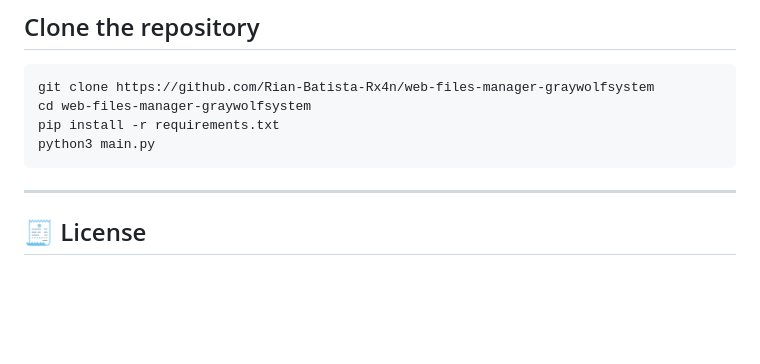
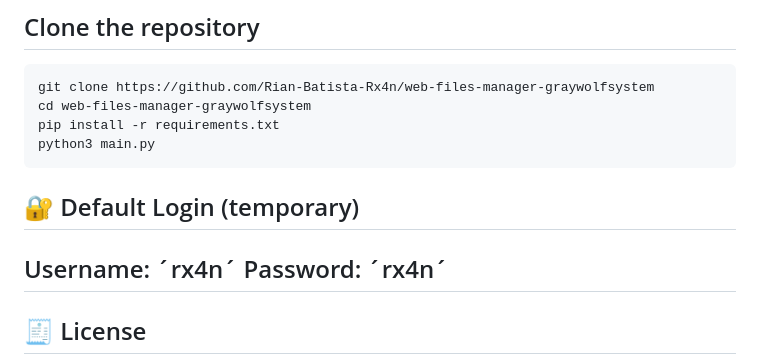
Before and after one commit to Rian-Batista-Rx4n/GWS, a Markdown page: README.md, the part around the change. Rendered like a GitHub page; blank space fills up the shorter version.

Commit message:
Update README.md
Again... a little adjustment.

````diff
--- a/README.md
+++ b/README.md
@@ -98,6 +98,10 @@ cd web-files-manager-graywolfsystem
 pip install -r requirements.txt
 python3 main.py
 ```
+
+## 🔐 Default Login (temporary)
+Username: ´rx4n´
+Password: ´rx4n´
 ---
 ## 🧾 License
 This project is licensed under the MIT License. See the [LICENSE](LICENSE) file for more details.
````
